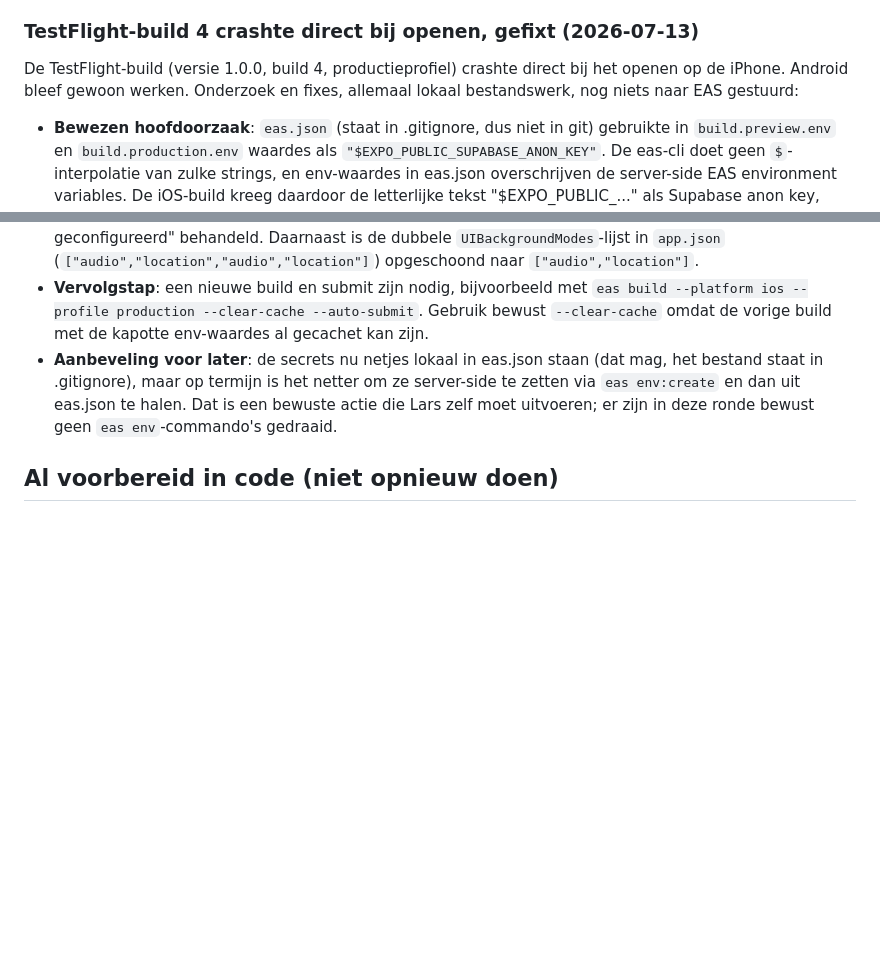
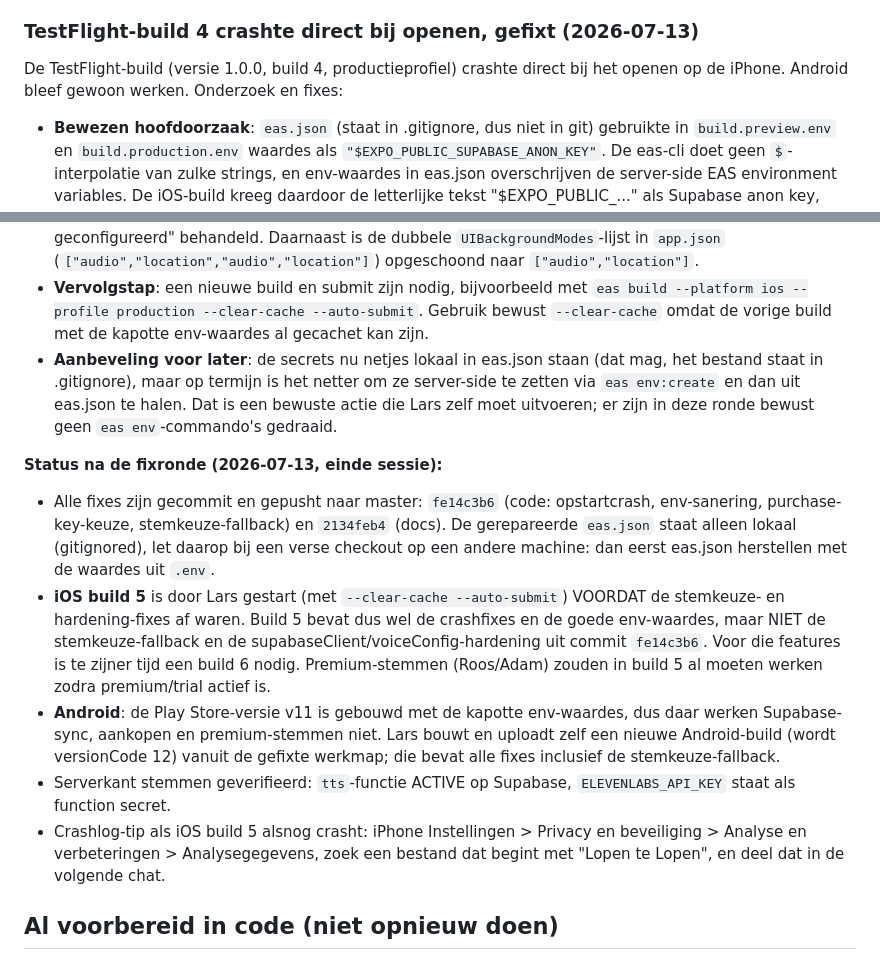
Before and after one commit to Bordenzo-ops/lopen-te-lopen, a Markdown page: HANDOVER-iOS-APPSTORE.md, 2 parts joined by grey strips. GitHub-like rendering; blank space fills up the shorter version.

Commit message:
Docs: sessiestatus 2026-07-13 in handover (build 5, Android v12, stemkeuze pas in build 6)
Co-Authored-By: Claude Fable 5 <noreply@anthropic.com>

```diff
--- a/HANDOVER-iOS-APPSTORE.md
+++ b/HANDOVER-iOS-APPSTORE.md
@@ -73,7 +73,7 @@ Fase 1 (Apple Developer account) is klaar. Fase 2 (app aanmaken) is klaar: ascAp
 
 ### TestFlight-build 4 crashte direct bij openen, gefixt (2026-07-13)
 
-De TestFlight-build (versie 1.0.0, build 4, productieprofiel) crashte direct bij het openen op de iPhone. Android bleef gewoon werken. Onderzoek en fixes, allemaal lokaal bestandswerk, nog niets naar EAS gestuurd:
+De TestFlight-build (versie 1.0.0, build 4, productieprofiel) crashte direct bij het openen op de iPhone. Android bleef gewoon werken. Onderzoek en fixes:
 
 - **Bewezen hoofdoorzaak**: `eas.json` (staat in .gitignore, dus niet in git) gebruikte in `build.preview.env` en `build.production.env` waardes als `"$EXPO_PUBLIC_SUPABASE_ANON_KEY"`. De eas-cli doet geen `$`-interpolatie van zulke strings, en env-waardes in eas.json overschrijven de server-side EAS environment variables. De iOS-build kreeg daardoor de letterlijke tekst "$EXPO_PUBLIC_..." als Supabase anon key, RevenueCat-sleutels en Sentry DSN mee, in plaats van de echte waardes. Gefixt: de vier betrokken keys in eas.json (Supabase anon key, beide RevenueCat-keys, Sentry DSN) zijn vervangen door de echte waardes uit het lokale .env-bestand, in zowel het preview- als het production-profiel.
 - **Tweede risico, nu gehard**: `src/services/backgroundLocationService.ts` deed een ongeguarde top-level import van `expo-task-manager` en `expo-location`. Beide native modules doen op module-niveau een `requireNativeModule(...)`-aanroep die synchroon crasht als de native module om wat voor reden dan ook niet beschikbaar is. Dit bestand wordt via een side-effect import in `app/_layout.tsx` al bij het opstarten van de app geladen, dus dit was het enige ongeguarde native-module-pad in de opstartketen. Gefixt naar hetzelfde lazy/guarded laadpatroon als `src/services/healthConnectService.ts`: dynamische `require()` binnen try/catch, module-referenties gecachet, `TaskManager.defineTask(...)` in een eigen functie met try/catch die overslaat als de modules niet laadden, en alle exported functies vallen veilig terug op een no-op of `false`/`null` als de modules ontbreken. De publieke API is ongewijzigd gebleven.
@@ -81,6 +81,14 @@ De TestFlight-build (versie 1.0.0, build 4, productieprofiel) crashte direct bij
 - **Extra hardening bij dezelfde gelegenheid**: `src/services/purchaseService.ts` gaf op iOS bij een lege iOS-sleutel de Android RevenueCat-key (`goog_...`) mee aan `Purchases.configure`, wat fout is en mogelijk een native crash kan veroorzaken. Nu gebruikt iOS uitsluitend `EXPO_PUBLIC_REVENUECAT_IOS_API_KEY`; is die leeg, dan is purchases gewoon niet geconfigureerd (bestaand stil-falen-pad), zonder platform-fallback. Ook toegevoegd: een sleutel die met "$" begint (een niet-geëxpandeerde placeholder) wordt ook als "niet geconfigureerd" behandeld. Daarnaast is de dubbele `UIBackgroundModes`-lijst in `app.json` (`["audio","location","audio","location"]`) opgeschoond naar `["audio","location"]`.
 - **Vervolgstap**: een nieuwe build en submit zijn nodig, bijvoorbeeld met `eas build --platform ios --profile production --clear-cache --auto-submit`. Gebruik bewust `--clear-cache` omdat de vorige build met de kapotte env-waardes al gecachet kan zijn.
 - **Aanbeveling voor later**: de secrets nu netjes lokaal in eas.json staan (dat mag, het bestand staat in .gitignore), maar op termijn is het netter om ze server-side te zetten via `eas env:create` en dan uit eas.json te halen. Dat is een bewuste actie die Lars zelf moet uitvoeren; er zijn in deze ronde bewust geen `eas env`-commando's gedraaid.
+
+**Status na de fixronde (2026-07-13, einde sessie):**
+
+- Alle fixes zijn gecommit en gepusht naar master: `fe14c3b6` (code: opstartcrash, env-sanering, purchase-key-keuze, stemkeuze-fallback) en `2134feb4` (docs). De gerepareerde `eas.json` staat alleen lokaal (gitignored), let daarop bij een verse checkout op een andere machine: dan eerst eas.json herstellen met de waardes uit `.env`.
+- **iOS build 5** is door Lars gestart (met `--clear-cache --auto-submit`) VOORDAT de stemkeuze- en hardening-fixes af waren. Build 5 bevat dus wel de crashfixes en de goede env-waardes, maar NIET de stemkeuze-fallback en de supabaseClient/voiceConfig-hardening uit commit `fe14c3b6`. Voor die features is te zijner tijd een build 6 nodig. Premium-stemmen (Roos/Adam) zouden in build 5 al moeten werken zodra premium/trial actief is.
+- **Android**: de Play Store-versie v11 is gebouwd met de kapotte env-waardes, dus daar werken Supabase-sync, aankopen en premium-stemmen niet. Lars bouwt en uploadt zelf een nieuwe Android-build (wordt versionCode 12) vanuit de gefixte werkmap; die bevat alle fixes inclusief de stemkeuze-fallback.
+- Serverkant stemmen geverifieerd: `tts`-functie ACTIVE op Supabase, `ELEVENLABS_API_KEY` staat als function secret.
+- Crashlog-tip als iOS build 5 alsnog crasht: iPhone Instellingen > Privacy en beveiliging > Analyse en verbeteringen > Analysegegevens, zoek een bestand dat begint met "Lopen te Lopen", en deel dat in de volgende chat.
 
 ## Al voorbereid in code (niet opnieuw doen)
 
```
